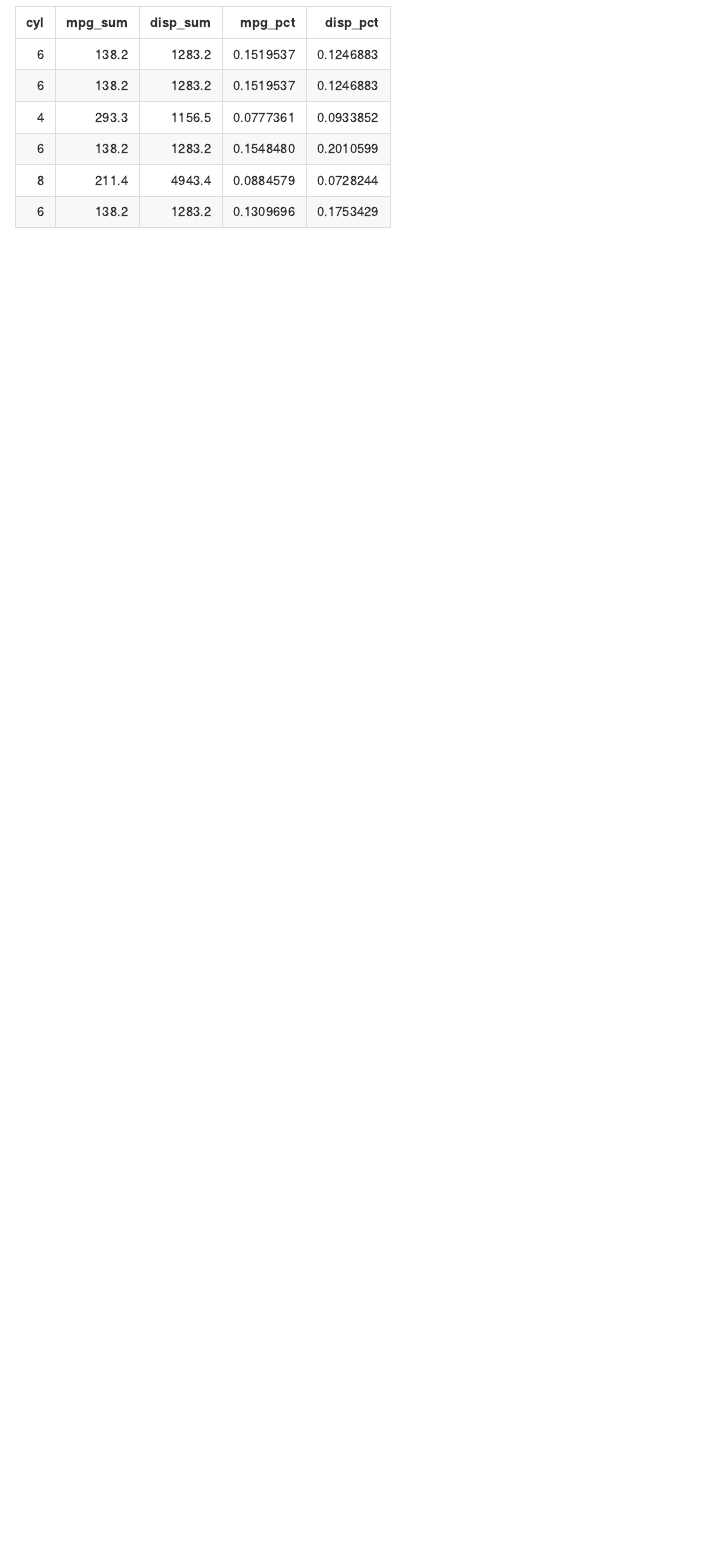
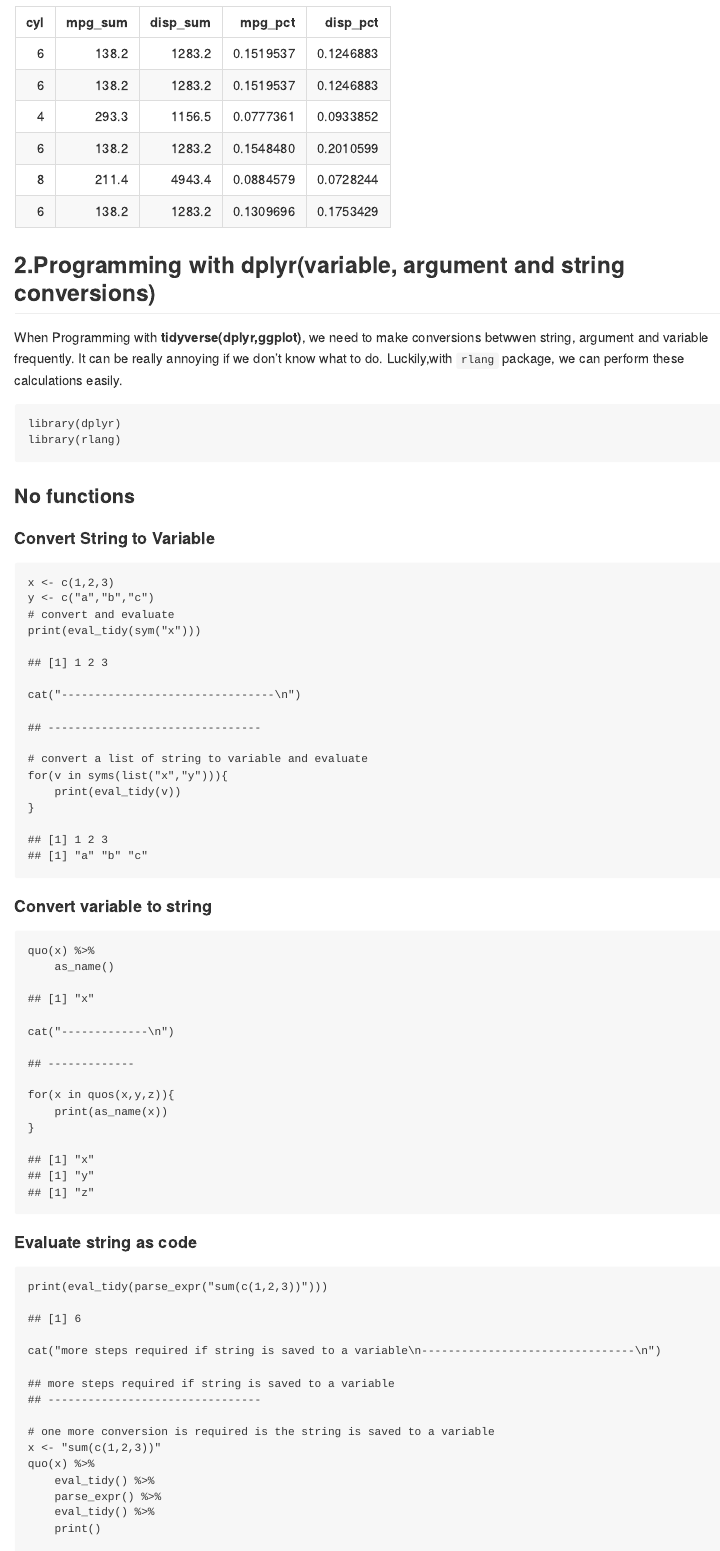
Before and after one commit to yusuzech/tidyverse_notes, an R Markdown document (dplyr/README.Rmd): the page in a window 1100 px wide, from 1090 px down before the commit and from 1370 px down after it, so that both start at the same text. The pictures show the output file dplyr/README.md that the author committed with the source, drawn offline in the style of GitHub.

Commit message:
add new sections, string and variable/call conversion

````diff
--- a/dplyr/README.Rmd
+++ b/dplyr/README.Rmd
@@ -52,3 +54,52 @@ mtcars %>%
     head() %>%
     knitr::kable()
 ```
+
+## 2.Programming with dplyr(variable, argument and string conversions)
+
+When Programming with **tidyverse(dplyr,ggplot)**, we need to make conversions betwwen string, argument and variable frequently. It can be really annoying if we don't know what to do. Luckily,with `rlang` package, we can perform these calculations easily.
+
+```{r}
+library(dplyr)
+library(rlang)
+```
+
+### No functions
+
+#### Convert String to Variable
+
+```{r}
+x <- c(1,2,3)
+y <- c("a","b","c")
+# convert and evaluate
+print(eval_tidy(sym("x")))
+cat("--------------------------------\n")
+# convert a list of string to variable and evaluate
+for(v in syms(list("x","y"))){
+    print(eval_tidy(v))
+}
+```
+
+#### Convert variable to string
+
+```{r}
+quo(x) %>%
+    as_name()
+cat("-------------\n")
+for(x in quos(x,y,z)){
+    print(as_name(x))
+}
+```
+
+#### Evaluate string as code
+```{r}
+print(eval_tidy(parse_expr("sum(c(1,2,3))")))
+cat("more steps required if string is saved to a variable\n--------------------------------\n")
+
+# one more conversion is required is the string is saved to a variable
+x <- "sum(c(1,2,3))"
+quo(x) %>%
+    eval_tidy() %>%
+    parse_expr() %>%
+    eval_tidy() %>%
+    print()
````
Also changed, not shown: dplyr/README.md, dplyr/README.Rmd (36 more changed lines), 1 other file.
